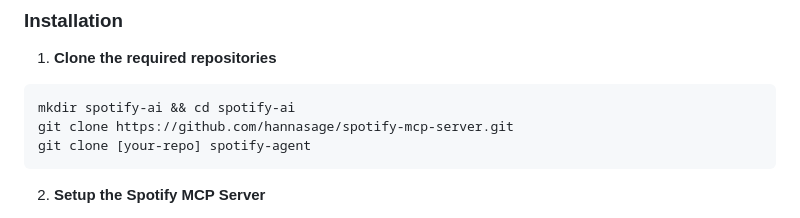
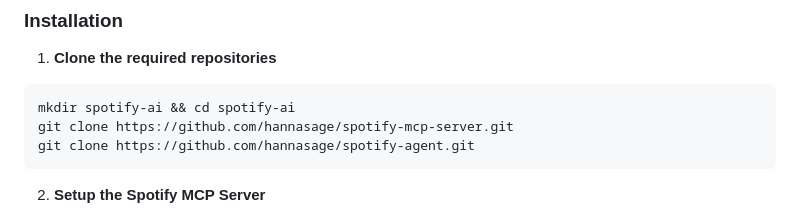
Before and after one commit to hannasage/spotify-agent, a Markdown page: README.md, the part around the change. Drawn GitHub-style.

````diff
--- a/README.md
+++ b/README.md
@@ -52,7 +52,7 @@ All system commands can also be triggered using natural language:
 ```bash
 mkdir spotify-ai && cd spotify-ai
 git clone https://github.com/hannasage/spotify-mcp-server.git
-git clone [your-repo] spotify-agent
+git clone https://github.com/hannasage/spotify-agent.git
 ```
 
 2. **Setup the Spotify MCP Server**
````
